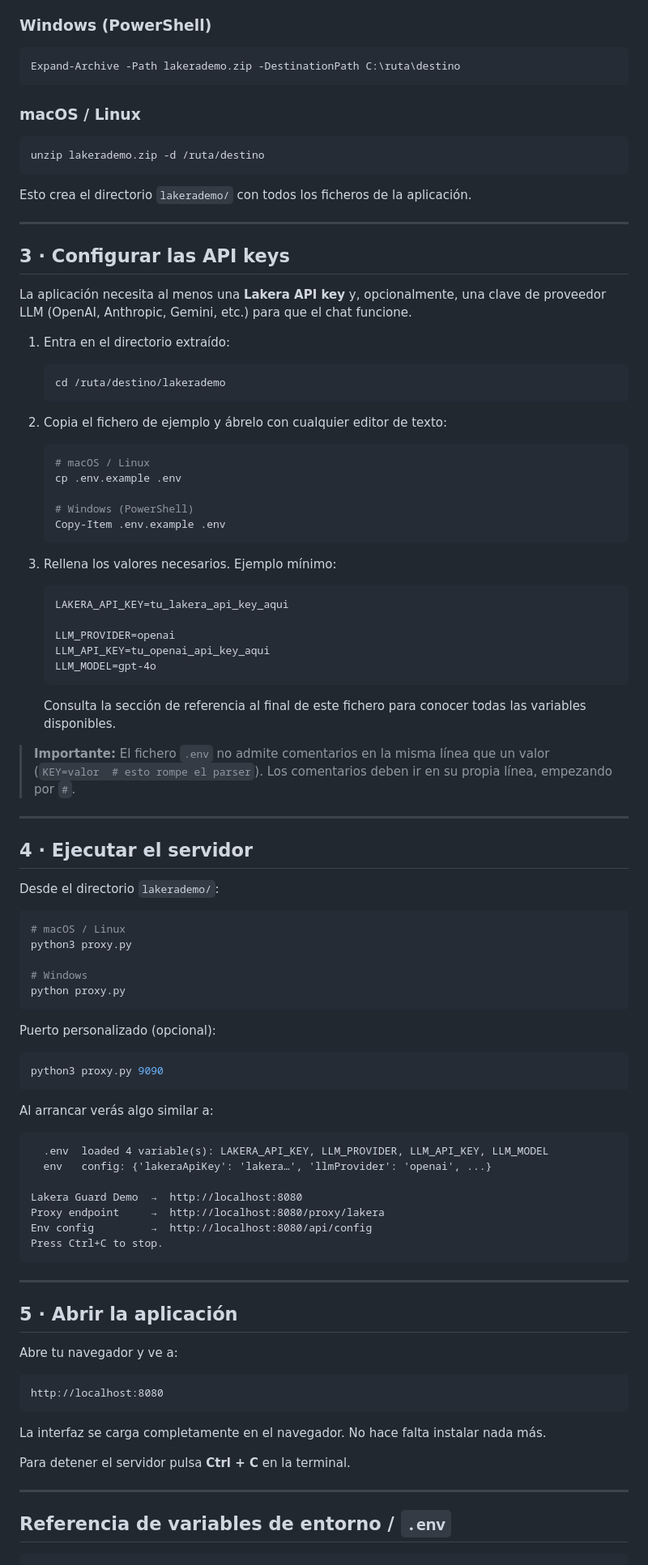
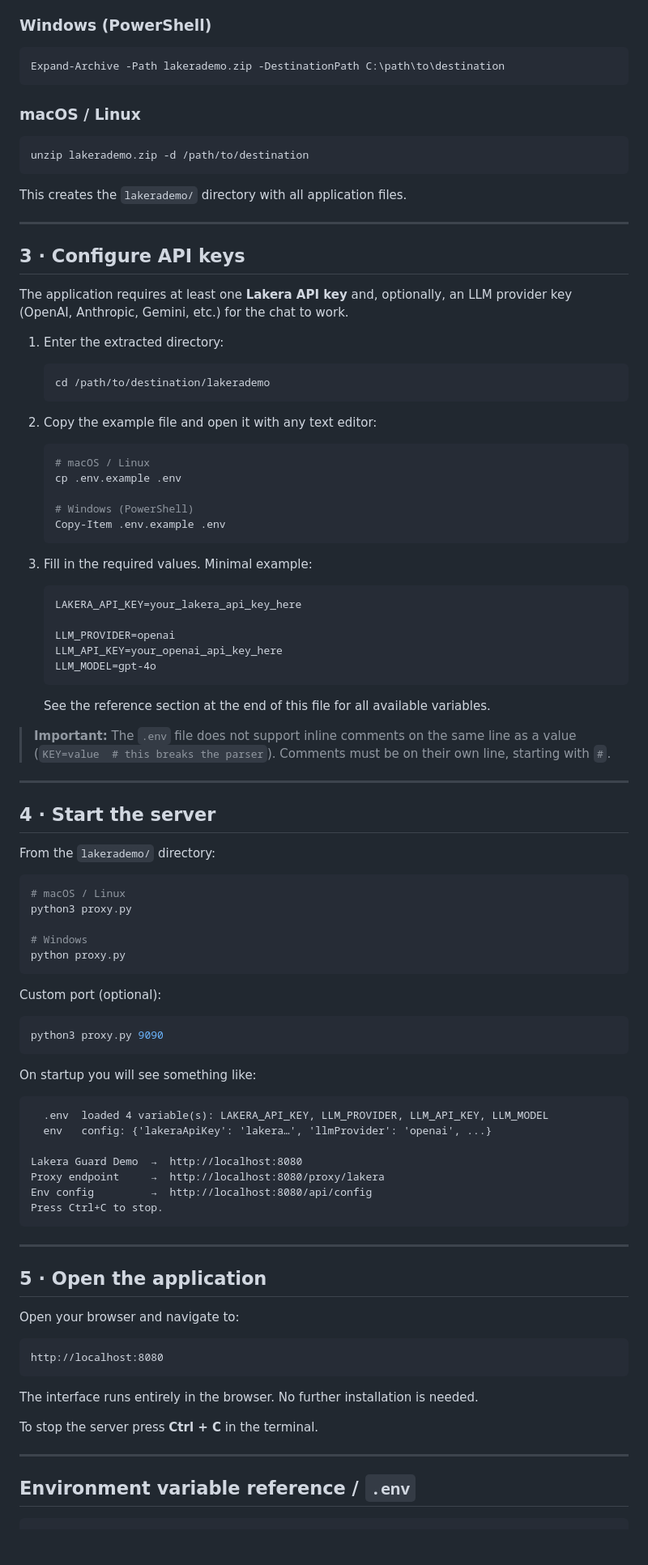
Before and after one commit to usidev69/lakerademo_enh, a Markdown page: INSTALL.md, the part around one of its changes. Shown at 81% size. GitHub-like rendering; blank space fills up the shorter version.

````diff
--- a/INSTALL.md
+++ b/INSTALL.md
@@ -87,29 +88,29 @@ Haz clic derecho sobre el `.zip` → **Extraer todo…** → elige la carpeta de
 ### Windows (PowerShell)
 
 ```powershell
-Expand-Archive -Path lakerademo.zip -DestinationPath C:\ruta\destino
+Expand-Archive -Path lakerademo.zip -DestinationPath C:\path\to\destination
 ```
 
 ### macOS / Linux
 
 ```bash
-unzip lakerademo.zip -d /ruta/destino
+unzip lakerademo.zip -d /path/to/destination
 ```
 
-Esto crea el directorio `lakerademo/` con todos los ficheros de la aplicación.
+This creates the `lakerademo/` directory with all application files.
 
 ---
 
-## 3 · Configurar las API keys
+## 3 · Configure API keys
 
-La aplicación necesita al menos una **Lakera API key** y, opcionalmente, una clave de
-proveedor LLM (OpenAI, Anthropic, Gemini, etc.) para que el chat funcione.
+The application requires at least one **Lakera API key** and, optionally, an LLM provider
+key (OpenAI, Anthropic, Gemini, etc.) for the chat to work.
 
-1. Entra en el directorio extraído:
+1. Enter the extracted directory:
    ```bash
-   cd /ruta/destino/lakerademo
+   cd /path/to/destination/lakerademo
    ```
-2. Copia el fichero de ejemplo y ábrelo con cualquier editor de texto:
+2. Copy the example file and open it with any text editor:
 
    ```bash
    # macOS / Linux
@@ -119,28 +120,27 @@ proveedor LLM (OpenAI, Anthropic, Gemini, etc.) para que el chat funcione.
    Copy-Item .env.example .env
    ```
 
-3. Rellena los valores necesarios. Ejemplo mínimo:
+3. Fill in the required values. Minimal example:
 
    ```
-   LAKERA_API_KEY=tu_lakera_api_key_aqui
+   LAKERA_API_KEY=your_lakera_api_key_here
 
    LLM_PROVIDER=openai
-   LLM_API_KEY=tu_openai_api_key_aqui
+   LLM_API_KEY=your_openai_api_key_here
    LLM_MODEL=gpt-4o
    ```
 
-   Consulta la sección de referencia al final de este fichero para conocer todas las
-   variables disponibles.
+   See the reference section at the end of this file for all available variables.
 
-> **Importante:** El fichero `.env` no admite comentarios en la misma línea que un valor
-> (`KEY=valor  # esto rompe el parser`). Los comentarios deben ir en su propia línea,
-> empezando por `#`.
+> **Important:** The `.env` file does not support inline comments on the same line as a
+> value (`KEY=value  # this breaks the parser`). Comments must be on their own line,
+> starting with `#`.
 
 ---
 
-## 4 · Ejecutar el servidor
+## 4 · Start the server
 
-Desde el directorio `lakerademo/`:
+From the `lakerademo/` directory:
 
 ```bash
 # macOS / Linux
@@ -150,13 +150,13 @@ python3 proxy.py
 python proxy.py
 ```
 
-Puerto personalizado (opcional):
+Custom port (optional):
 
 ```bash
 python3 proxy.py 9090
 ```
 
-Al arrancar verás algo similar a:
+On startup you will see something like:
 
 ```
   .env  loaded 4 variable(s): LAKERA_API_KEY, LLM_PROVIDER, LLM_API_KEY, LLM_MODEL
@@ -170,21 +170,21 @@ Press Ctrl+C to stop.
 
 ---
 
-## 5 · Abrir la aplicación
+## 5 · Open the application
 
-Abre tu navegador y ve a:
+Open your browser and navigate to:
 
 ```
 http://localhost:8080
 ```
 
-La interfaz se carga completamente en el navegador. No hace falta instalar nada más.
+The interface runs entirely in the browser. No further installation is needed.
 
-Para detener el servidor pulsa **Ctrl + C** en la terminal.
+To stop the server press **Ctrl + C** in the terminal.
 
 ---
 
-## Referencia de variables de entorno / `.env`
+## Environment variable reference / `.env`
 
 ```
 # ── Lakera Guard ───────────────────────────────────────────────────
````
Also changed, not shown: other parts of INSTALL.md (+49 -48 lines), README.md (+120 -0 lines).
